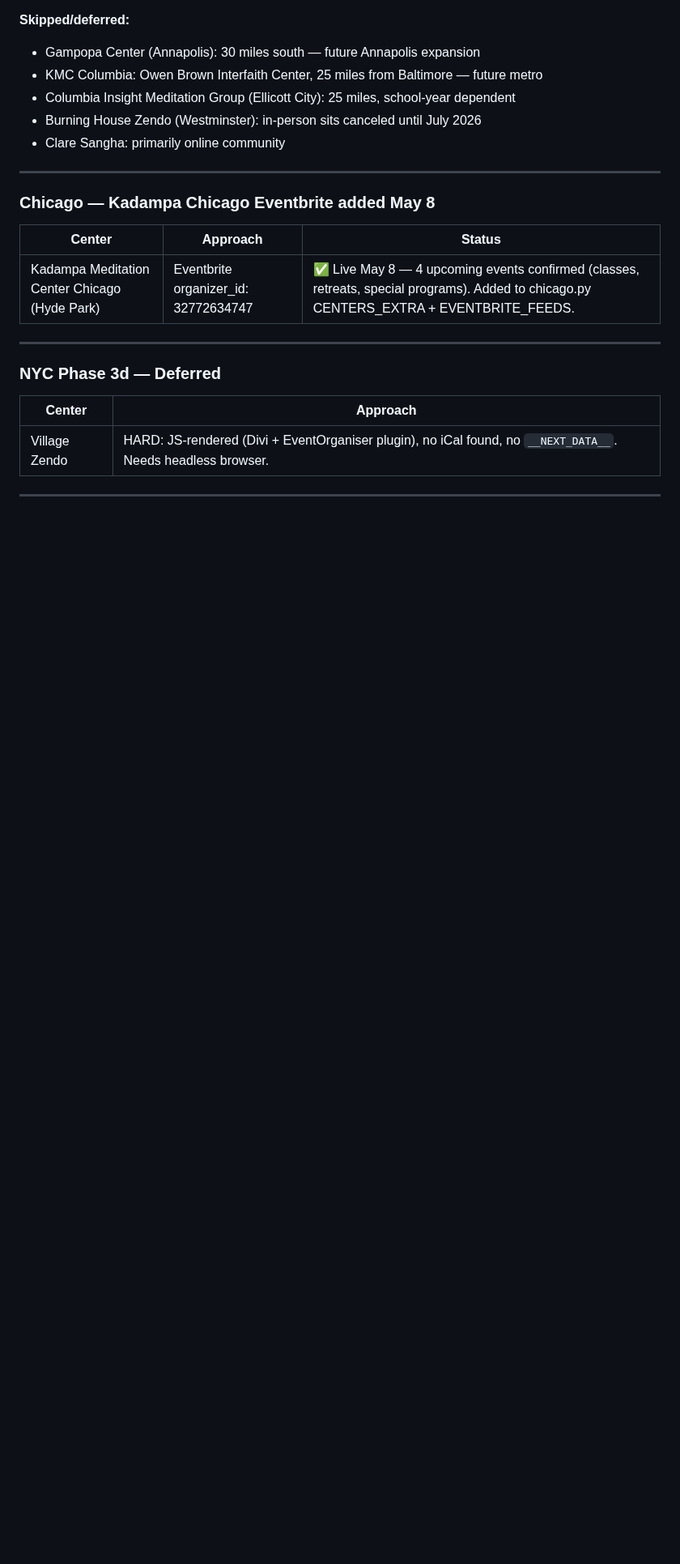
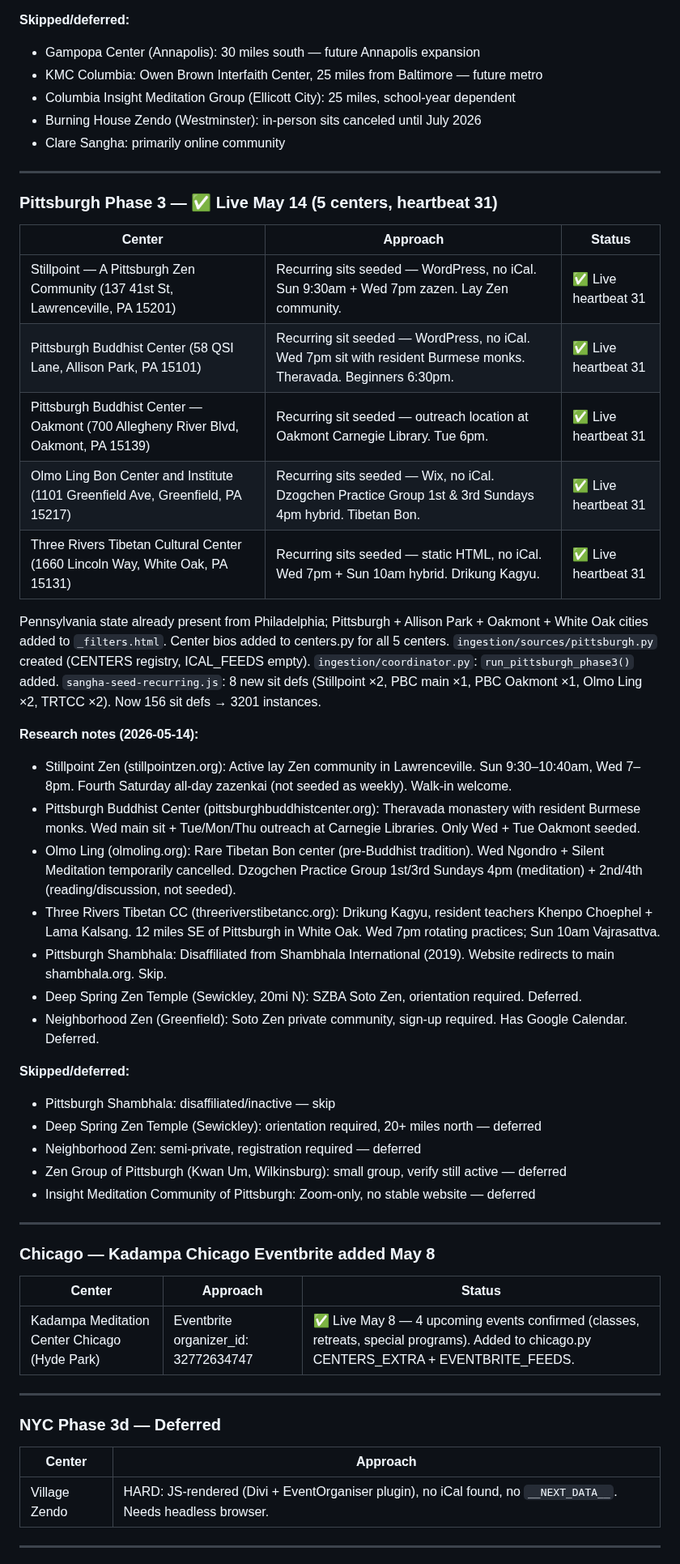
Before and after one commit to austinweisgrau/sanghacalendar, a Markdown page: ROADMAP.md, the part around one of its changes. Shown at 81% size. Drawn GitHub-style; blank space fills up the shorter version.

Commit message:
Update ROADMAP for Pittsburgh Phase 3 (heartbeat 31)
Co-Authored-By: Claude Sonnet 4.6 <noreply@anthropic.com>

```diff
--- a/ROADMAP.md
+++ b/ROADMAP.md
@@ -686,6 +687,40 @@ Center bios added to centers.py for all 4 centers.
 
 ---
 
+### Pittsburgh Phase 3 — ✅ Live May 14 (5 centers, heartbeat 31)
+
+| Center | Approach | Status |
+|--------|----------|--------|
+| Stillpoint — A Pittsburgh Zen Community (137 41st St, Lawrenceville, PA 15201) | Recurring sits seeded — WordPress, no iCal. Sun 9:30am + Wed 7pm zazen. Lay Zen community. | ✅ Live heartbeat 31 |
+| Pittsburgh Buddhist Center (58 QSI Lane, Allison Park, PA 15101) | Recurring sit seeded — WordPress, no iCal. Wed 7pm sit with resident Burmese monks. Theravada. Beginners 6:30pm. | ✅ Live heartbeat 31 |
+| Pittsburgh Buddhist Center — Oakmont (700 Allegheny River Blvd, Oakmont, PA 15139) | Recurring sit seeded — outreach location at Oakmont Carnegie Library. Tue 6pm. | ✅ Live heartbeat 31 |
+| Olmo Ling Bon Center and Institute (1101 Greenfield Ave, Greenfield, PA 15217) | Recurring sits seeded — Wix, no iCal. Dzogchen Practice Group 1st & 3rd Sundays 4pm hybrid. Tibetan Bon. | ✅ Live heartbeat 31 |
+| Three Rivers Tibetan Cultural Center (1660 Lincoln Way, White Oak, PA 15131) | Recurring sits seeded — static HTML, no iCal. Wed 7pm + Sun 10am hybrid. Drikung Kagyu. | ✅ Live heartbeat 31 |
+
+Pennsylvania state already present from Philadelphia; Pittsburgh + Allison Park + Oakmont + White Oak cities added to `_filters.html`.
+Center bios added to centers.py for all 5 centers.
+`ingestion/sources/pittsburgh.py` created (CENTERS registry, ICAL_FEEDS empty).
+`ingestion/coordinator.py`: `run_pittsburgh_phase3()` added.
+`sangha-seed-recurring.js`: 8 new sit defs (Stillpoint ×2, PBC main ×1, PBC Oakmont ×1, Olmo Ling ×2, TRTCC ×2). Now 156 sit defs → 3201 instances.
+
+**Research notes (2026-05-14):**
+- Stillpoint Zen (stillpointzen.org): Active lay Zen community in Lawrenceville. Sun 9:30–10:40am, Wed 7–8pm. Fourth Saturday all-day zazenkai (not seeded as weekly). Walk-in welcome.
+- Pittsburgh Buddhist Center (pittsburghbuddhistcenter.org): Theravada monastery with resident Burmese monks. Wed main sit + Tue/Mon/Thu outreach at Carnegie Libraries. Only Wed + Tue Oakmont seeded.
+- Olmo Ling (olmoling.org): Rare Tibetan Bon center (pre-Buddhist tradition). Wed Ngondro + Silent Meditation temporarily cancelled. Dzogchen Practice Group 1st/3rd Sundays 4pm (meditation) + 2nd/4th (reading/discussion, not seeded).
+- Three Rivers Tibetan CC (threeriverstibetancc.org): Drikung Kagyu, resident teachers Khenpo Choephel + Lama Kalsang. 12 miles SE of Pittsburgh in White Oak. Wed 7pm rotating practices; Sun 10am Vajrasattva.
+- Pittsburgh Shambhala: Disaffiliated from Shambhala International (2019). Website redirects to main shambhala.org. Skip.
+- Deep Spring Zen Temple (Sewickley, 20mi N): SZBA Soto Zen, orientation required. Deferred.
+- Neighborhood Zen (Greenfield): Soto Zen private community, sign-up required. Has Google Calendar. Deferred.
+
+**Skipped/deferred:**
+- Pittsburgh Shambhala: disaffiliated/inactive — skip
+- Deep Spring Zen Temple (Sewickley): orientation required, 20+ miles north — deferred
+- Neighborhood Zen: semi-private, registration required — deferred
+- Zen Group of Pittsburgh (Kwan Um, Wilkinsburg): small group, verify still active — deferred
+- Insight Meditation Community of Pittsburgh: Zoom-only, no stable website — deferred
+
+---
+
 ### Chicago — Kadampa Chicago Eventbrite added May 8
 
 | Center | Approach | Status |
```
Also changed, not shown: other parts of ROADMAP.md (+2 -1 lines).
